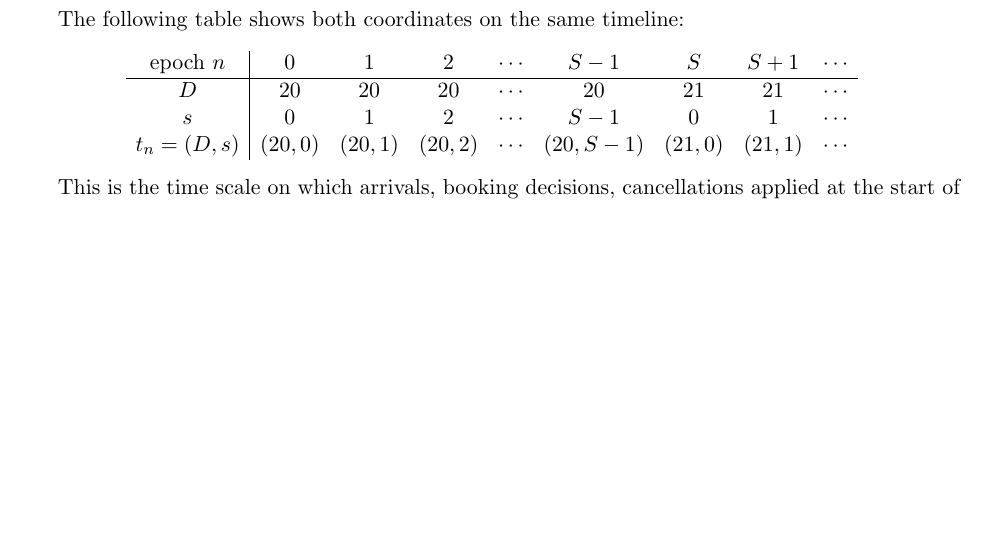
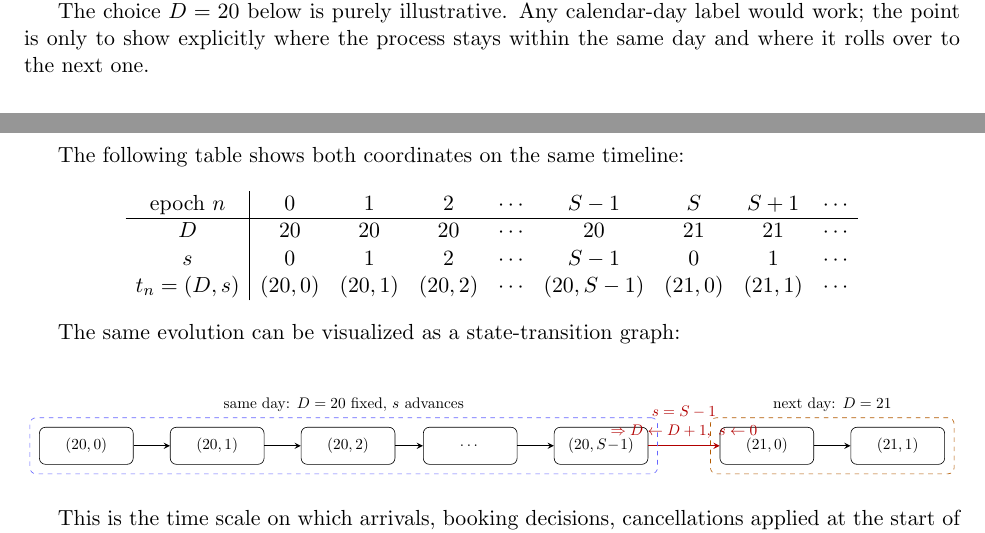
Before and after one commit to alexandre-sdd/research_cuimc_queuing, a LaTeX document (Documents/generated_notes/first_two_class_simulation_note.tex): part of page 3 of 10 before the commit and two parts of pages 2 and 3 of 10 after it, the two joined at a grey line, cut at the place of the change, the shorter picture padded with empty space. Compiled offline with pdfLaTeX.

Commit message:
docs: add graph for time evolution in note

```diff
--- a/Documents/generated_notes/first_two_class_simulation_note.tex
+++ b/Documents/generated_notes/first_two_class_simulation_note.tex
@@ -6,6 +6,8 @@
 \usepackage{booktabs}
 \usepackage{enumitem}
 \usepackage{hyperref}
+\usepackage{tikz}
+\usetikzlibrary{fit}
 
 \newcolumntype{L}[1]{>{\raggedright\arraybackslash}p{#1}}
 
@@ -122,6 +124,10 @@ The ordered pair $t=(D,s)$ advances lexicographically:
 So the slot index $s$ moves within a day, and the day index $D$ increases only when the
 current day has exhausted all $S$ slots.
 
+The choice $D=20$ below is purely illustrative.
+Any calendar-day label would work; the point is only to show explicitly where the process stays
+within the same day and where it rolls over to the next one.
+
 The following table shows both coordinates on the same timeline:
 \[
 \begin{array}{c|cccccccc}
@@ -136,6 +142,38 @@ t_n=(D,s)
 & (20,0) & (20,1) & (20,2) & \cdots & (20,S-1) & (21,0) & (21,1) & \cdots
 \end{array}
 \]
+
+The same evolution can be visualized as a state-transition graph:
+
+\begin{center}
+\resizebox{\textwidth}{!}{
+\begin{tikzpicture}[
+    >=stealth,
+    every node/.style={font=\small},
+    epoch/.style={draw, rounded corners, minimum width=2.15cm, minimum height=0.85cm, align=center},
+    same_day/.style={draw=blue!60, rounded corners, dashed, inner sep=6pt},
+    next_day/.style={draw=orange!70!black, rounded corners, dashed, inner sep=6pt}
+]
+\node[epoch] (t0) at (0,0) {$(20,0)$};
+\node[epoch] (t1) at (3.0,0) {$(20,1)$};
+\node[epoch] (t2) at (6.0,0) {$(20,2)$};
+\node[epoch] (tdots) at (8.8,0) {$\cdots$};
+\node[epoch] (tlast) at (11.8,0) {$(20,S\!-\!1)$};
+\node[epoch] (u0) at (15.6,0) {$(21,0)$};
+\node[epoch] (u1) at (18.6,0) {$(21,1)$};
+
+\draw[->, thick] (t0) -- (t1);
+\draw[->, thick] (t1) -- (t2);
+\draw[->, thick] (t2) -- (tdots);
+\draw[->, thick] (tdots) -- (tlast);
+\draw[->, thick, red!70!black] (tlast) -- node[above, yshift=1pt, align=center] {$s=S-1$\\$\Rightarrow D \leftarrow D+1,\ s \leftarrow 0$} (u0);
+\draw[->, thick] (u0) -- (u1);
+
+\node[same_day, fit=(t0)(t1)(t2)(tdots)(tlast), label=above:{same day: $D=20$ fixed, $s$ advances}] {};
+\node[next_day, fit=(u0)(u1), label=above:{next day: $D=21$}] {};
+\end{tikzpicture}
+}
+\end{center}
 
 This is the time scale on which arrivals, booking decisions, cancellations applied at the start
 of each day, and service realizations are processed.
```
Also changed, not shown: Documents/generated_notes/project_journal.md (+4 -4 lines), Documents/generated_notes/first_two_class_simulation_note.pdf, 2 other files.
